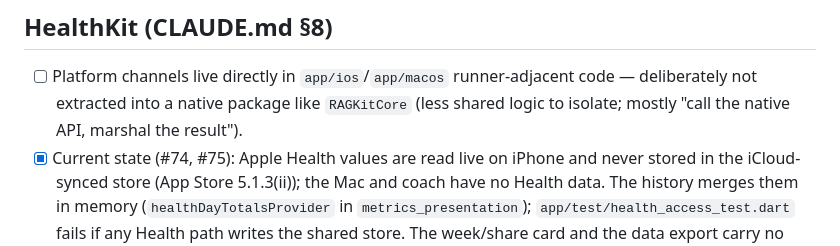
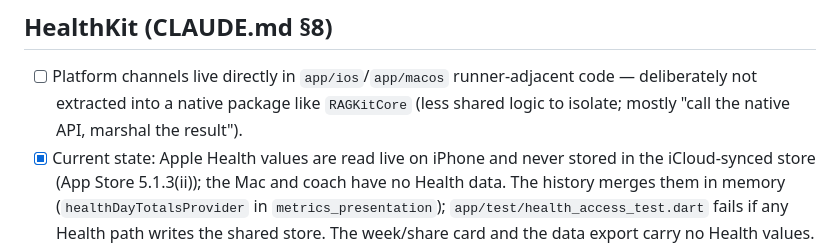
Before and after one commit to jnnabugwu/steady, a Markdown page: docs/BUILD_CHECKLIST.md, the part around the change. Rendered like a GitHub page.

Commit message:
docs(checklist): drop issue numbers from the Health current-state item (#75)
(review #102)

Co-Authored-By: Claude Opus 5.5 (1M context) <noreply@anthropic.com>

```diff
--- a/docs/BUILD_CHECKLIST.md
+++ b/docs/BUILD_CHECKLIST.md
@@ -219,7 +219,7 @@ items land; don't let it drift into a change log — keep it a current-state che
 - [ ] Platform channels live directly in `app/ios`/`app/macos` runner-adjacent code —
       deliberately not extracted into a native package like `RAGKitCore` (less shared
       logic to isolate; mostly "call the native API, marshal the result").
-- [x] Current state (#74, #75): Apple Health values are read live on iPhone and never
+- [x] Current state: Apple Health values are read live on iPhone and never
       stored in the iCloud-synced store (App Store 5.1.3(ii)); the Mac and coach have no
       Health data. The history merges them in memory (`healthDayTotalsProvider` in
       `metrics_presentation`); `app/test/health_access_test.dart` fails if any Health
```
